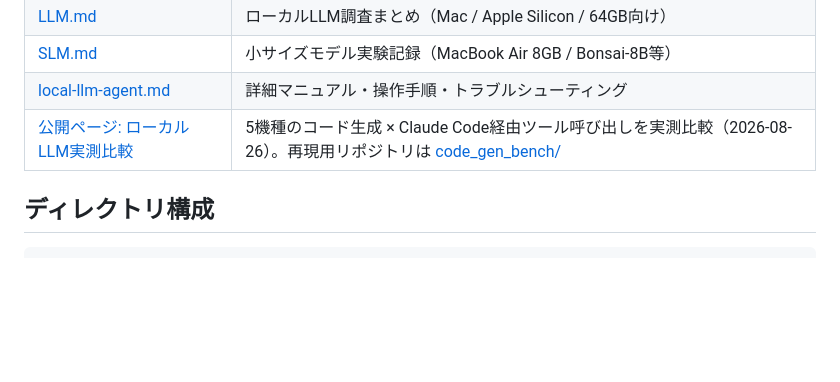
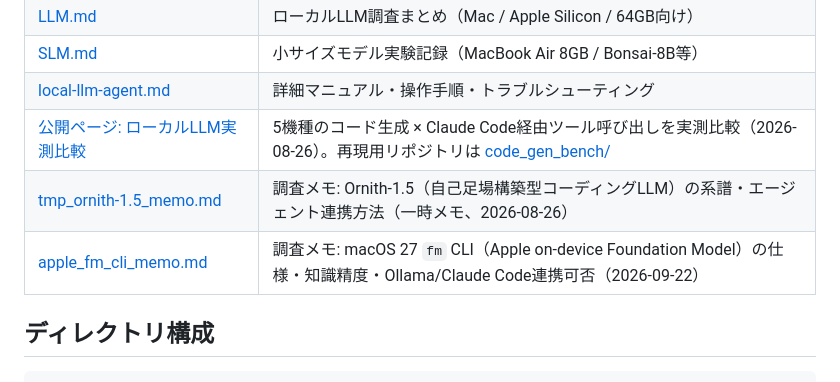
Before and after one commit to masauehr/local_agent, a Markdown page: README.md, the part around the change. Rendered like a GitHub page; blank space fills up the shorter version.

Commit message:
docs: macOS 27 fm CLIとOrnith-1.5の調査メモをREADMEにリンク追加
Co-Authored-By: Claude Sonnet 5 <noreply@anthropic.com>

```diff
--- a/README.md
+++ b/README.md
@@ -21,6 +21,8 @@
 | [SLM.md](SLM.md) | 小サイズモデル実験記録（MacBook Air 8GB / Bonsai-8B等） |
 | [local-llm-agent.md](local-llm-agent.md) | 詳細マニュアル・操作手順・トラブルシューティング |
 | [公開ページ: ローカルLLM実測比較](https://masauehr.github.io/local_agent/) | 5機種のコード生成 × Claude Code経由ツール呼び出しを実測比較（2026-08-26）。再現用リポジトリは [code_gen_bench/](https://github.com/masauehr/local_agent/tree/main/code_gen_bench) |
+| [tmp_ornith-1.5_memo.md](tmp_ornith-1.5_memo.md) | 調査メモ: Ornith-1.5（自己足場構築型コーディングLLM）の系譜・エージェント連携方法（一時メモ、2026-08-26） |
+| [apple_fm_cli_memo.md](apple_fm_cli_memo.md) | 調査メモ: macOS 27 `fm` CLI（Apple on-device Foundation Model）の仕様・知識精度・Ollama/Claude Code連携可否（2026-09-22） |
 
 ## ディレクトリ構成
 
```
Also changed, not shown: apple_fm_cli_memo.md (added, +64 -0 lines), tmp_ornith-1.5_memo.md (added, +63 -0 lines).
